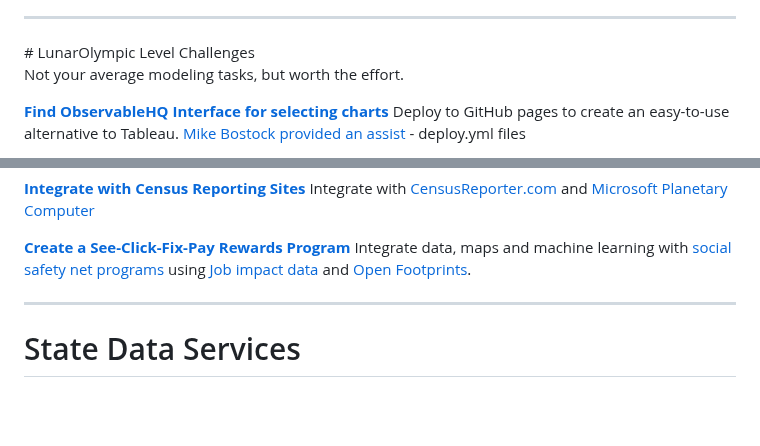
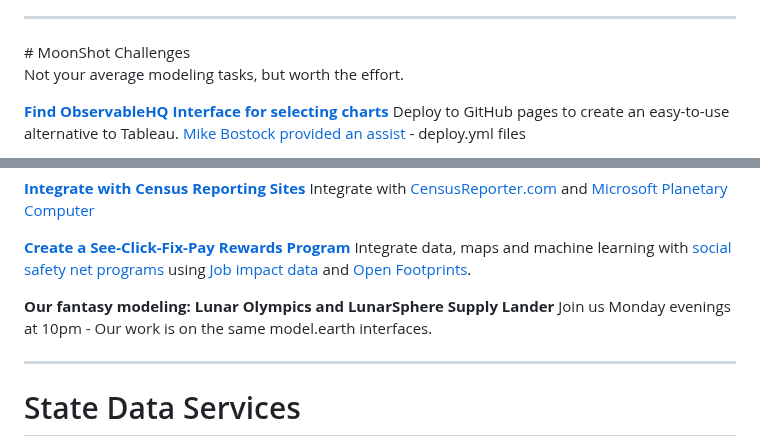
Before and after one commit to sahilmalhotra0510/io, a Markdown page: active.md, 2 parts joined by grey strips. GitHub-like rendering; blank space fills up the shorter version.

Commit message:
Moonshot

```diff
--- a/active.md
+++ b/active.md
@@ -65,7 +65,7 @@ For Footprint
 -->
 
 <hr style="margin-bottom: 20px;">
-# LunarOlympic Level Challenges
+# MoonShot Challenges
 
 Not your average modeling tasks, but worth the effort.
 
@@ -90,6 +90,8 @@ Integrate with [CensusReporter.com](https://CensusReporter.com) and [Microsoft P
 Integrate data, maps and machine learning with [social safety net programs](https://www.codeforamerica.org/features/bringing-social-safety-net-benefits-online/) using
 [Job impact data](/localsite/info/#indicators=VADD,JOBS) and [Open Footprints](/OpenFootprint/).
 
+**Our fantasy modeling: Lunar Olympics and LunarSphere Supply Lander**
+Join us Monday evenings at 10pm - Our work is on the same model.earth interfaces.
 
 <!-- [ML - NAICS Imputation Using Machine Learning](https://github.com/ModelEarth/machine-learning) - Honglin-->
 <!-- [CMD - Build IO .json files from EPA API for all 50 states](/io/charts/) - Honglin (next week)--><!-- Zhu -->
```
